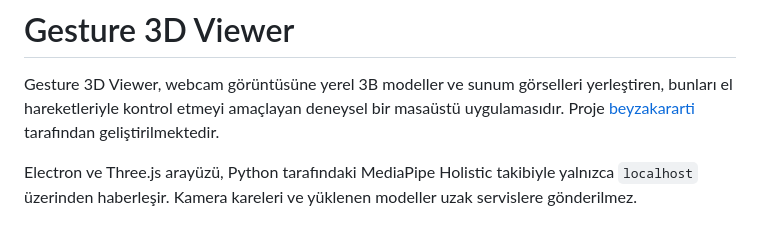
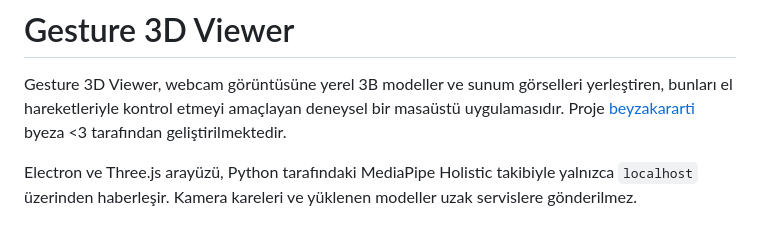
Before and after one commit to beyzakararti/gesture-3d-viewer, a Markdown page: README.md, the part around the change. Rendered like a GitHub page.

Commit message:
Revise project developer attribution in README
Updated project attribution to include 'byeza <3'.

```diff
--- a/README.md
+++ b/README.md
@@ -2,7 +2,7 @@
 
 Gesture 3D Viewer, webcam görüntüsüne yerel 3B modeller ve sunum görselleri yerleştiren,
 bunları el hareketleriyle kontrol etmeyi amaçlayan deneysel bir masaüstü uygulamasıdır.
-Proje [beyzakararti](https://github.com/beyzakararti) tarafından geliştirilmektedir.
+Proje [beyzakararti](https://github.com/beyzakararti) byeza <3 tarafından geliştirilmektedir.
 
 Electron ve Three.js arayüzü, Python tarafındaki MediaPipe Holistic takibiyle yalnızca
 `localhost` üzerinden haberleşir. Kamera kareleri ve yüklenen modeller uzak servislere gönderilmez.
```
